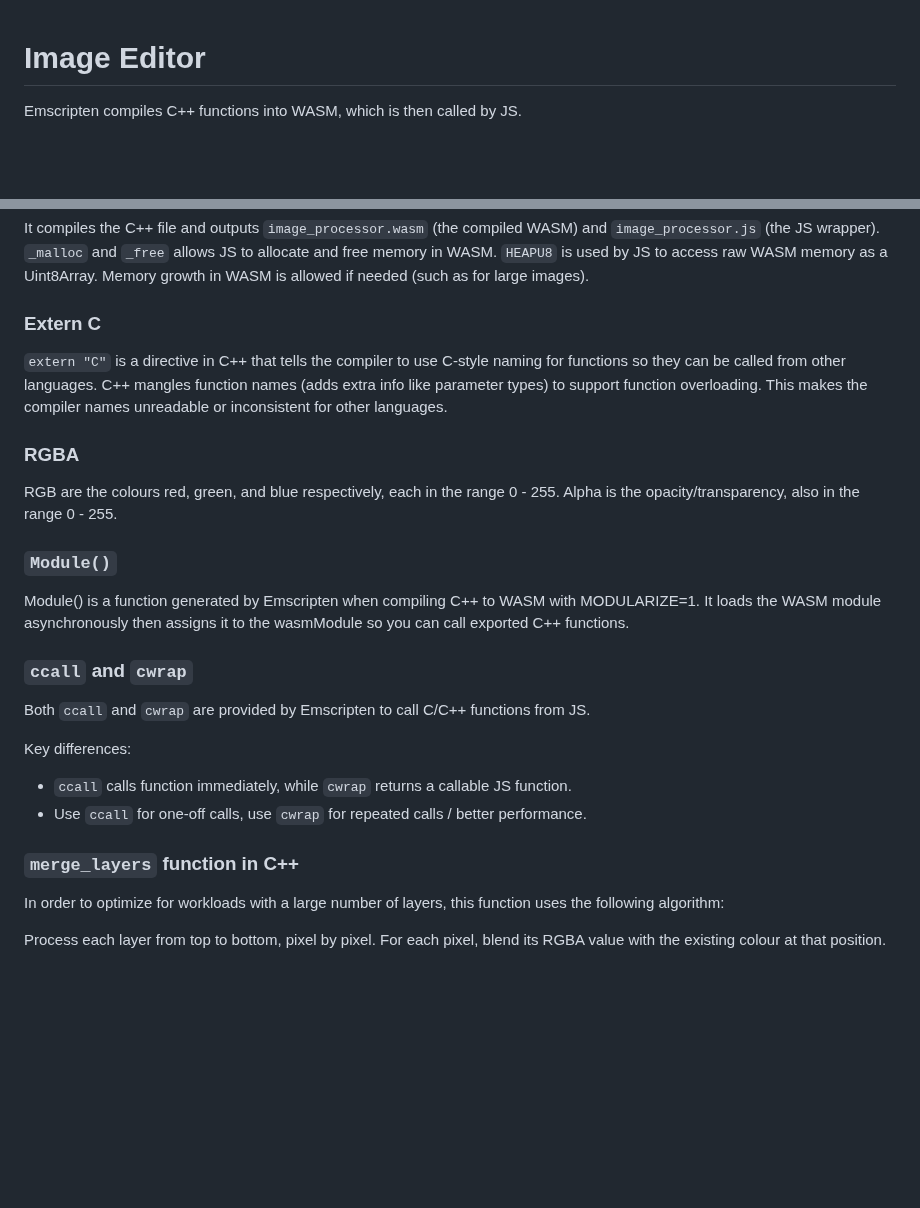
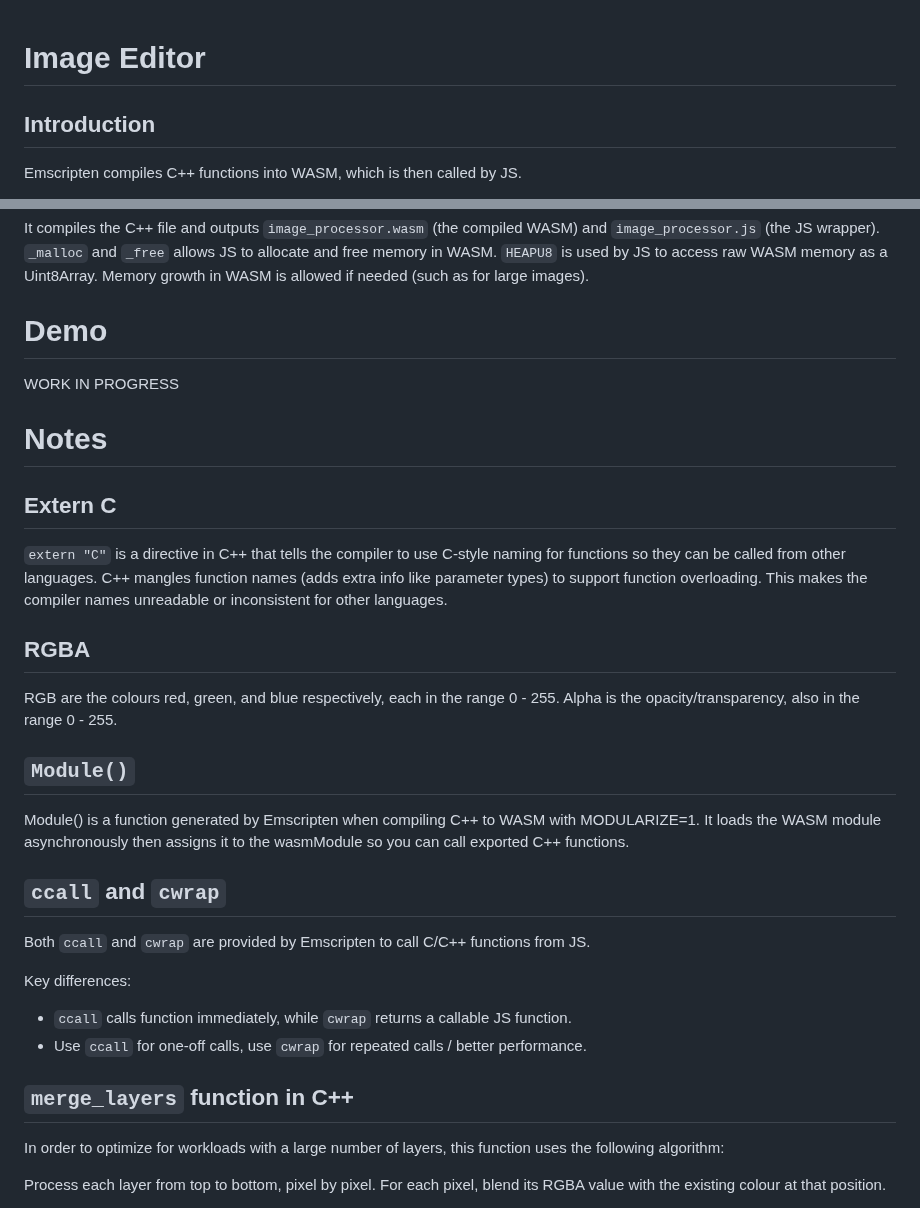
Before and after one commit to alicehe2003/ImageEditor, a Markdown page: README.md, 2 parts joined by grey strips. GitHub-like rendering; blank space fills up the shorter version.

```diff
--- a/README.md
+++ b/README.md
@@ -1,4 +1,6 @@
 # Image Editor
+
+## Introduction
 
 Emscripten compiles C++ functions into WASM, which is then called by JS.
 
@@ -20,19 +22,25 @@ Run the following in the command line:
 
 It compiles the C++ file and outputs `image_processor.wasm` (the compiled WASM) and `image_processor.js` (the JS wrapper). `_malloc` and `_free` allows JS to allocate and free memory in WASM. `HEAPU8` is used by JS to access raw WASM memory as a Uint8Array. Memory growth in WASM is allowed if needed (such as for large images).
 
-### Extern C
+# Demo
+
+WORK IN PROGRESS
+
+# Notes
+
+## Extern C
 
 `extern "C"` is a directive in C++ that tells the compiler to use C-style naming for functions so they can be called from other languages. C++ mangles function names (adds extra info like parameter types) to support function overloading. This makes the compiler names unreadable or inconsistent for other languages.
 
-### RGBA
+## RGBA
 
 RGB are the colours red, green, and blue respectively, each in the range 0 - 255. Alpha is the opacity/transparency, also in the range 0 - 255.
 
-### `Module()`
+## `Module()`
 
 Module() is a function generated by Emscripten when compiling C++ to WASM with MODULARIZE=1. It loads the WASM module asynchronously then assigns it to the wasmModule so you can call exported C++ functions.
 
-### `ccall` and `cwrap`
+## `ccall` and `cwrap`
 
 Both `ccall` and `cwrap` are provided by Emscripten to call C/C++ functions from JS.
 
@@ -40,7 +48,7 @@ Key differences:
 - `ccall` calls function immediately, while `cwrap` returns a callable JS function.
 - Use `ccall` for one-off calls, use `cwrap` for repeated calls / better performance.
 
-### `merge_layers` function in C++
+## `merge_layers` function in C++
 
 In order to optimize for workloads with a large number of layers, this function uses the following algorithm:
 
```
